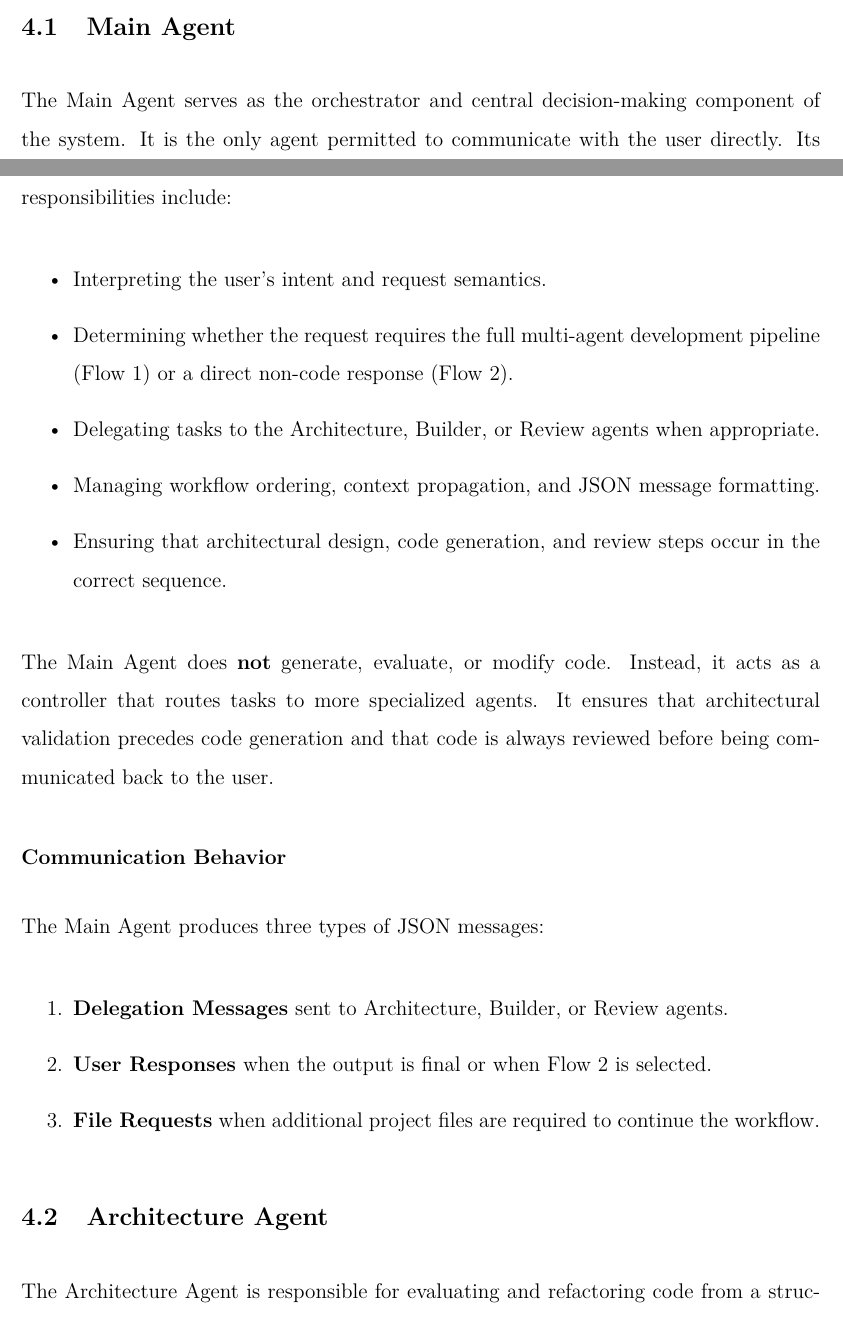
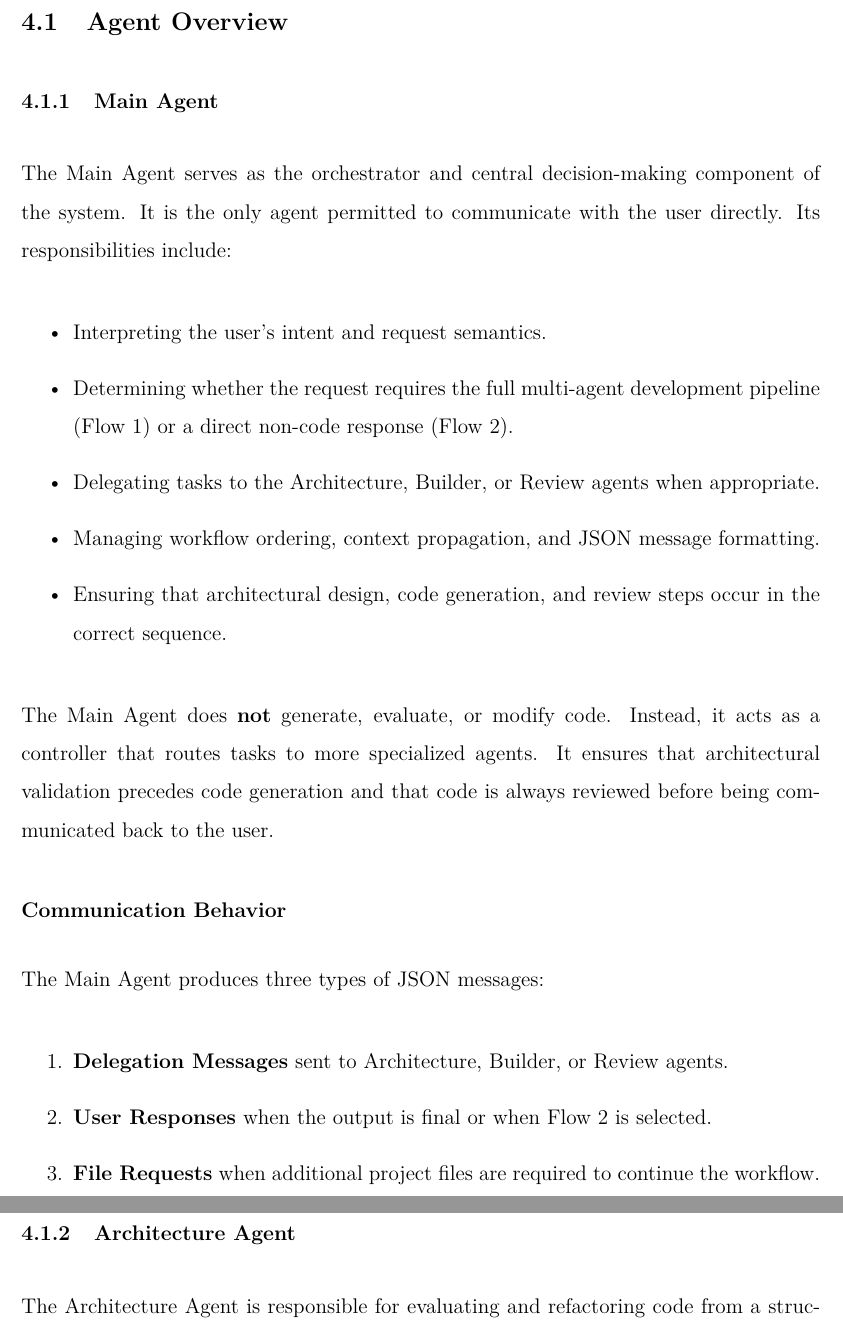
Before and after one commit to Paauull12/multimodel-vs-code-extension, a LaTeX document (docs/report.tex): two parts of pages 9 and 10 of 33 before the commit and two parts of pages 11 and 12 of 34 after it, joined at a grey line, cut at the place of the change. Compiled offline with pdfLaTeX.

Commit message:
Complete doc

```diff
--- a/docs/report.tex
+++ b/docs/report.tex
@@ -215,7 +215,8 @@ This section presents the design, responsibilities, and coordination logic of th
 
 The agents communicate exclusively through structured JSON messages, ensuring unambiguous, machine-readable interactions suitable for automated pipelines or scalable multi-model execution.
 
-\subsection{Main Agent}
+\subsection{Agent Overview}
+\subsubsection{Main Agent}
 
 The Main Agent serves as the orchestrator and central decision-making component of the system. It is the only agent permitted to communicate with the user directly. Its responsibilities include:
 
@@ -238,7 +239,7 @@ The Main Agent produces three types of JSON messages:
     \item \textbf{File Requests} when additional project files are required to continue the workflow.
 \end{enumerate}
 
-\subsection{Architecture Agent}
+\subsubsection{Architecture Agent}
 
 The Architecture Agent is responsible for evaluating and refactoring code from a structural and architectural perspective. Its role focuses on high-level software engineering principles, including modularity, maintainability, design patterns, and adherence to SOLID principles.
 
```
Also changed, not shown: docs/report.pdf, docs/report.tex (4 more changed lines), 5 other files.
